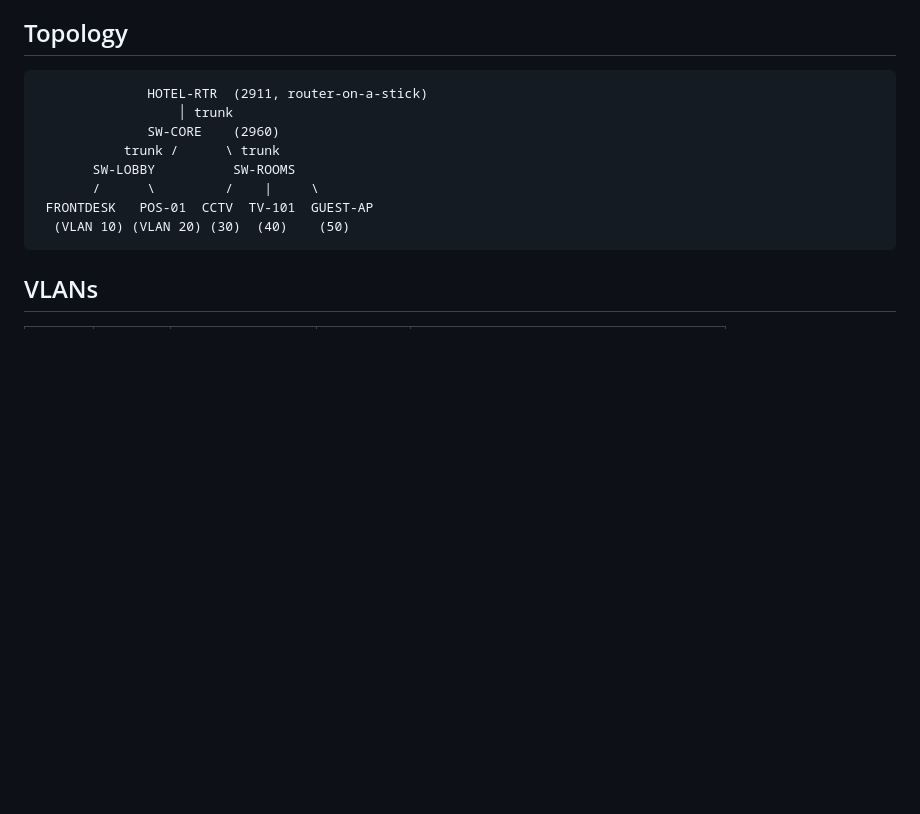
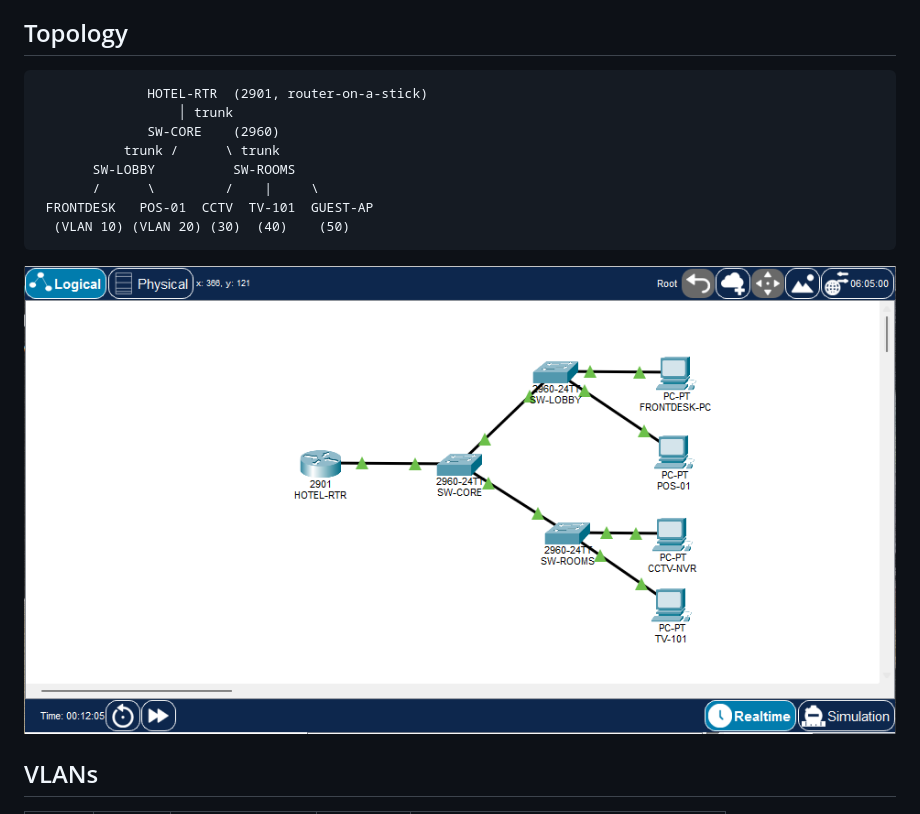
Before and after one commit to cozyxss/otel-it-lab, a Markdown page: 04-hotel-network/README.md, the part around the change. Drawn GitHub-style; pictures changed too: 04-hotel-network/screenshots/01-topology.png (added); blank space fills up the shorter version.

Commit message:
Lab 4: add topology screenshot

````diff
--- a/04-hotel-network/README.md
+++ b/04-hotel-network/README.md
@@ -4,7 +4,7 @@ Goal: give every hotel system its own network, and make sure guests can never re
 
 ## Topology
 ```
-              HOTEL-RTR  (2911, router-on-a-stick)
+              HOTEL-RTR  (2901, router-on-a-stick)
                   │ trunk
               SW-CORE    (2960)
            trunk /      \ trunk
@@ -13,6 +13,8 @@ Goal: give every hotel system its own network, and make sure guests can never re
  FRONTDESK   POS-01  CCTV  TV-101  GUEST-AP
   (VLAN 10) (VLAN 20) (30)  (40)    (50)
 ```
+
+![Topology in Packet Tracer](screenshots/01-topology.png)
 
 ## VLANs
 | VLAN | Name | Network | Gateway | Devices |
````
Also changed, not shown: ROADMAP.md (+1 -1 lines), 1 other file.
